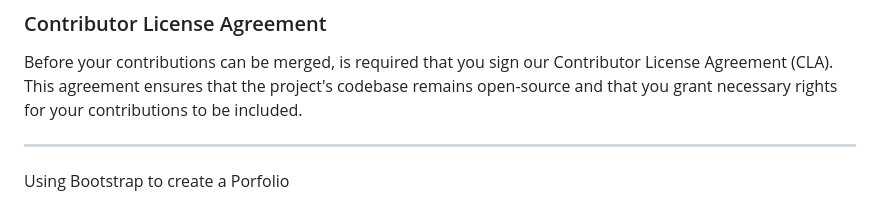
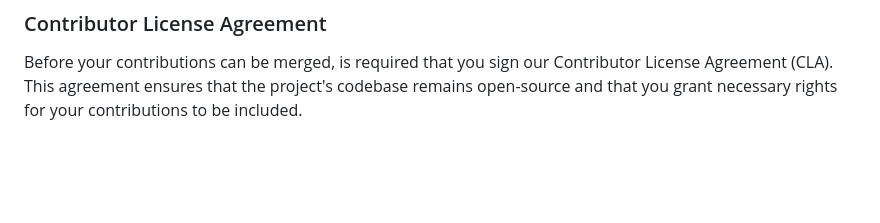
Before and after one commit to RlucSal/Bootstrap-Portfolio, a Markdown page: README.md, the part around the change. Drawn GitHub-style; blank space fills up the shorter version.

Commit message:
Update README.md
Style

```diff
--- a/README.md
+++ b/README.md
@@ -94,41 +94,3 @@ We have a Code of Conduct that all contributors are expected to follow. Please r
 ### Contributor License Agreement
 
 Before your contributions can be merged, is required that you sign our Contributor License Agreement (CLA). This agreement ensures that the project's codebase remains open-source and that you grant necessary rights for your contributions to be included.
-
-
-
-
-
-
-
-
-
-
-
-
-
-
-
-
-
-
-
-
-
-
-
-
-
-
-
-
-
-
-
-
-
-
-
-
-----------------------------------------------------------------------------------------
-Using Bootstrap to create a Porfolio
```
